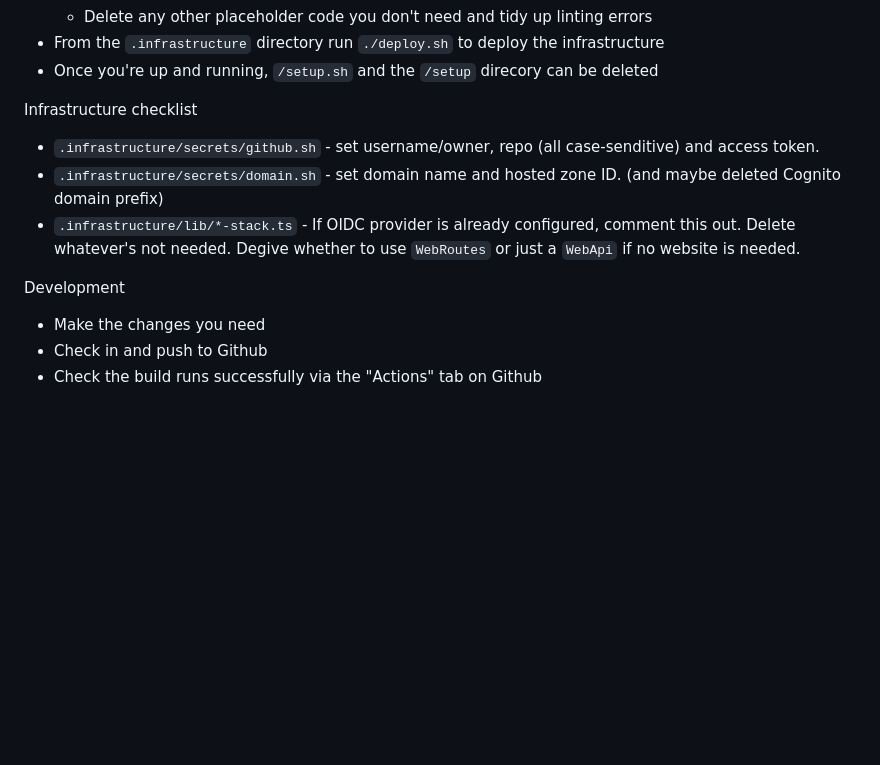
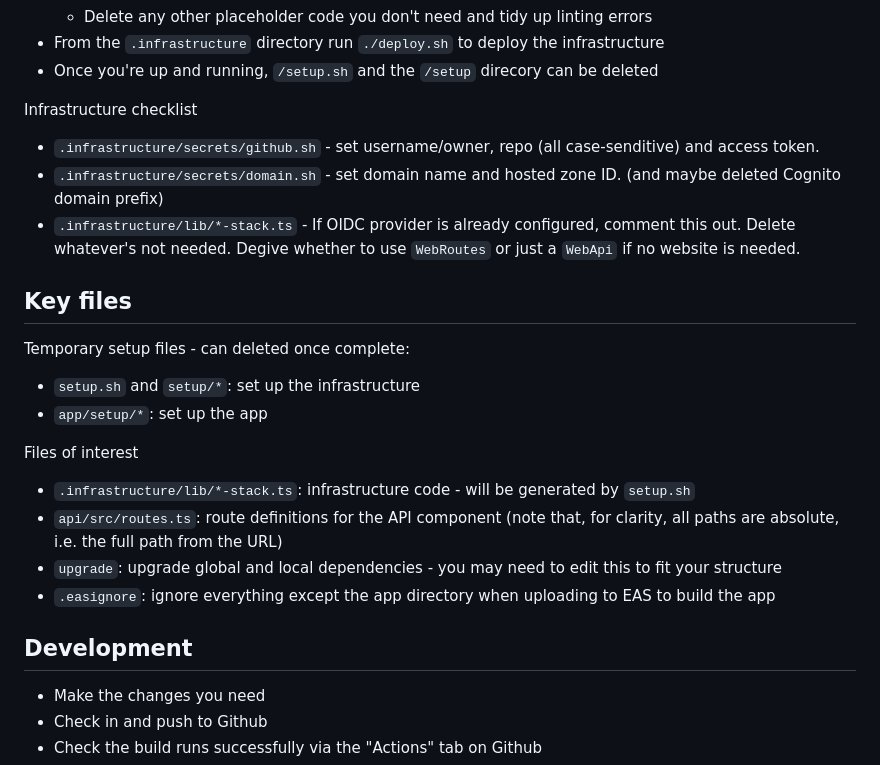
Before and after one commit to davidcarboni/template, a Markdown page: README.md, the part around the change. GitHub-like rendering; blank space fills up the shorter version.

Commit message:
Document key files

```diff
--- a/README.md
+++ b/README.md
@@ -30,13 +30,26 @@ Setup
  * From the `.infrastructure` directory run `./deploy.sh` to deploy the infrastructure
  * Once you're up and running, `/setup.sh` and the `/setup` direcory can be deleted
 
-
 Infrastructure checklist
  - `.infrastructure/secrets/github.sh` - set username/owner, repo (all case-senditive) and access token.
  - `.infrastructure/secrets/domain.sh` - set domain name and hosted zone ID. (and maybe deleted Cognito domain prefix)
  - `.infrastructure/lib/*-stack.ts` - If OIDC provider is already configured, comment this out. Delete whatever's not needed. Degive whether to use `WebRoutes` or just a `WebApi` if no website is needed.
 
-Development
+## Key files
+
+Temporary setup files - can deleted once complete:
+
+ * `setup.sh` and `setup/*`: set up the infrastructure
+ * `app/setup/*`: set up the app
+
+Files of interest
+
+ * `.infrastructure/lib/*-stack.ts`: infrastructure code - will be generated by `setup.sh`
+ * `api/src/routes.ts`: route definitions for the API component (note that, for clarity, all paths are absolute, i.e. the full path from the URL)
+ * `upgrade`: upgrade global and local dependencies - you may need to edit this to fit your structure
+ * `.easignore`: ignore everything except the app directory when uploading to EAS to build the app
+
+## Development
  * Make the changes you need
  * Check in and push to Github
  * Check the build runs successfully via the "Actions" tab on Github
```
